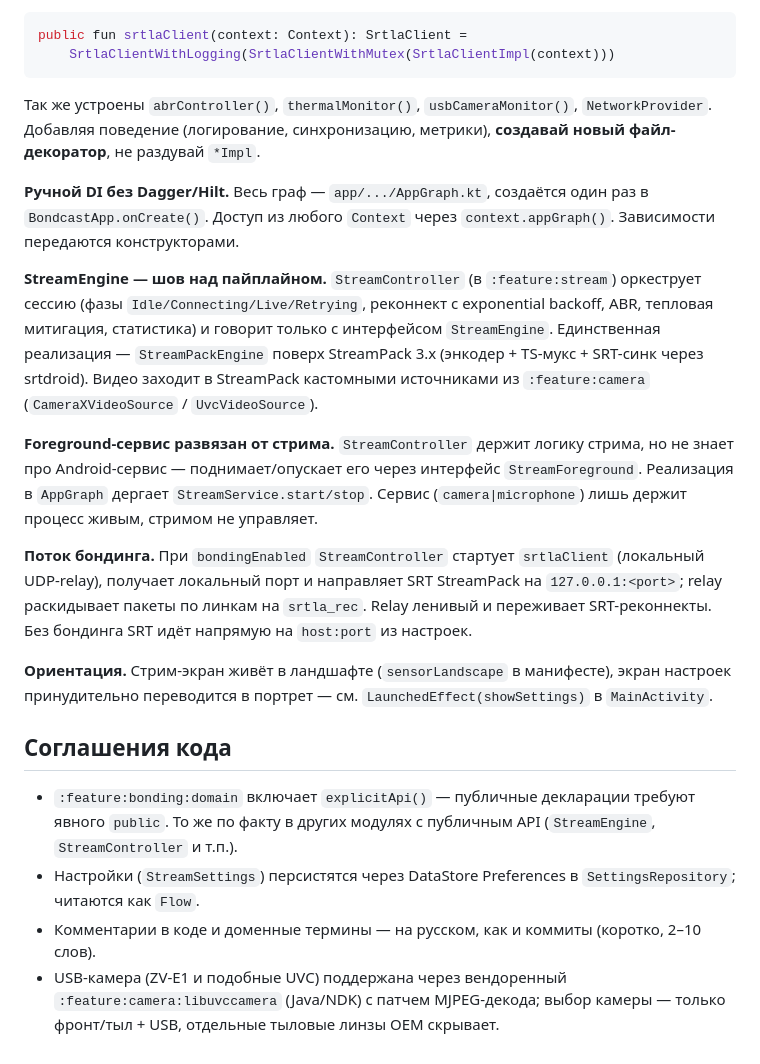
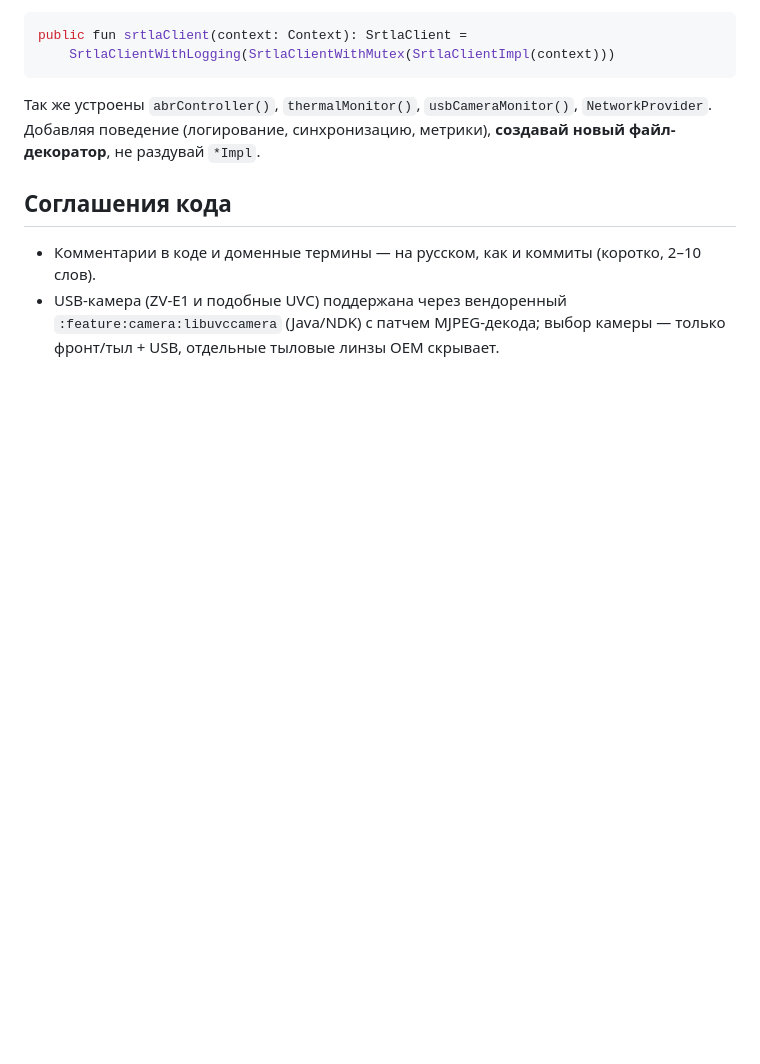
Before and after one commit to i30mb1/Bondcast, a Markdown page: CLAUDE.md, the part around one of its changes. GitHub-like rendering; blank space fills up the shorter version.

````diff
--- a/CLAUDE.md
+++ b/CLAUDE.md
@@ -70,19 +64,7 @@ public fun srtlaClient(context: Context): SrtlaClient =
 ```
 Так же устроены `abrController()`, `thermalMonitor()`, `usbCameraMonitor()`, `NetworkProvider`. Добавляя поведение (логирование, синхронизацию, метрики), **создавай новый файл-декоратор**, не раздувай `*Impl`.
 
-**Ручной DI без Dagger/Hilt.** Весь граф — `app/.../AppGraph.kt`, создаётся один раз в `BondcastApp.onCreate()`. Доступ из любого `Context` через `context.appGraph()`. Зависимости передаются конструкторами.
-
-**StreamEngine — шов над пайплайном.** `StreamController` (в `:feature:stream`) оркеструет сессию (фазы `Idle/Connecting/Live/Retrying`, реконнект с exponential backoff, ABR, тепловая митигация, статистика) и говорит только с интерфейсом `StreamEngine`. Единственная реализация — `StreamPackEngine` поверх StreamPack 3.x (энкодер + TS-мукс + SRT-синк через srtdroid). Видео заходит в StreamPack кастомными источниками из `:feature:camera` (`CameraXVideoSource` / `UvcVideoSource`).
-
-**Foreground-сервис развязан от стрима.** `StreamController` держит логику стрима, но не знает про Android-сервис — поднимает/опускает его через интерфейс `StreamForeground`. Реализация в `AppGraph` дергает `StreamService.start/stop`. Сервис (`camera|microphone`) лишь держит процесс живым, стримом не управляет.
-
-**Поток бондинга.** При `bondingEnabled` `StreamController` стартует `srtlaClient` (локальный UDP-relay), получает локальный порт и направляет SRT StreamPack на `127.0.0.1:<port>`; relay раскидывает пакеты по линкам на `srtla_rec`. Relay ленивый и переживает SRT-реконнекты. Без бондинга SRT идёт напрямую на `host:port` из настроек.
-
-**Ориентация.** Стрим-экран живёт в ландшафте (`sensorLandscape` в манифесте), экран настроек принудительно переводится в портрет — см. `LaunchedEffect(showSettings)` в `MainActivity`.
-
 ## Соглашения кода
 
-- `:feature:bonding:domain` включает `explicitApi()` — публичные декларации требуют явного `public`. То же по факту в других модулях с публичным API (`StreamEngine`, `StreamController` и т.п.).
-- Настройки (`StreamSettings`) персистятся через DataStore Preferences в `SettingsRepository`; читаются как `Flow`.
 - Комментарии в коде и доменные термины — на русском, как и коммиты (коротко, 2–10 слов).
 - USB-камера (ZV-E1 и подобные UVC) поддержана через вендоренный `:feature:camera:libuvccamera` (Java/NDK) с патчем MJPEG-декода; выбор камеры — только фронт/тыл + USB, отдельные тыловые линзы OEM скрывает.
````
Also changed, not shown: other parts of CLAUDE.md (+40 -46 lines).
